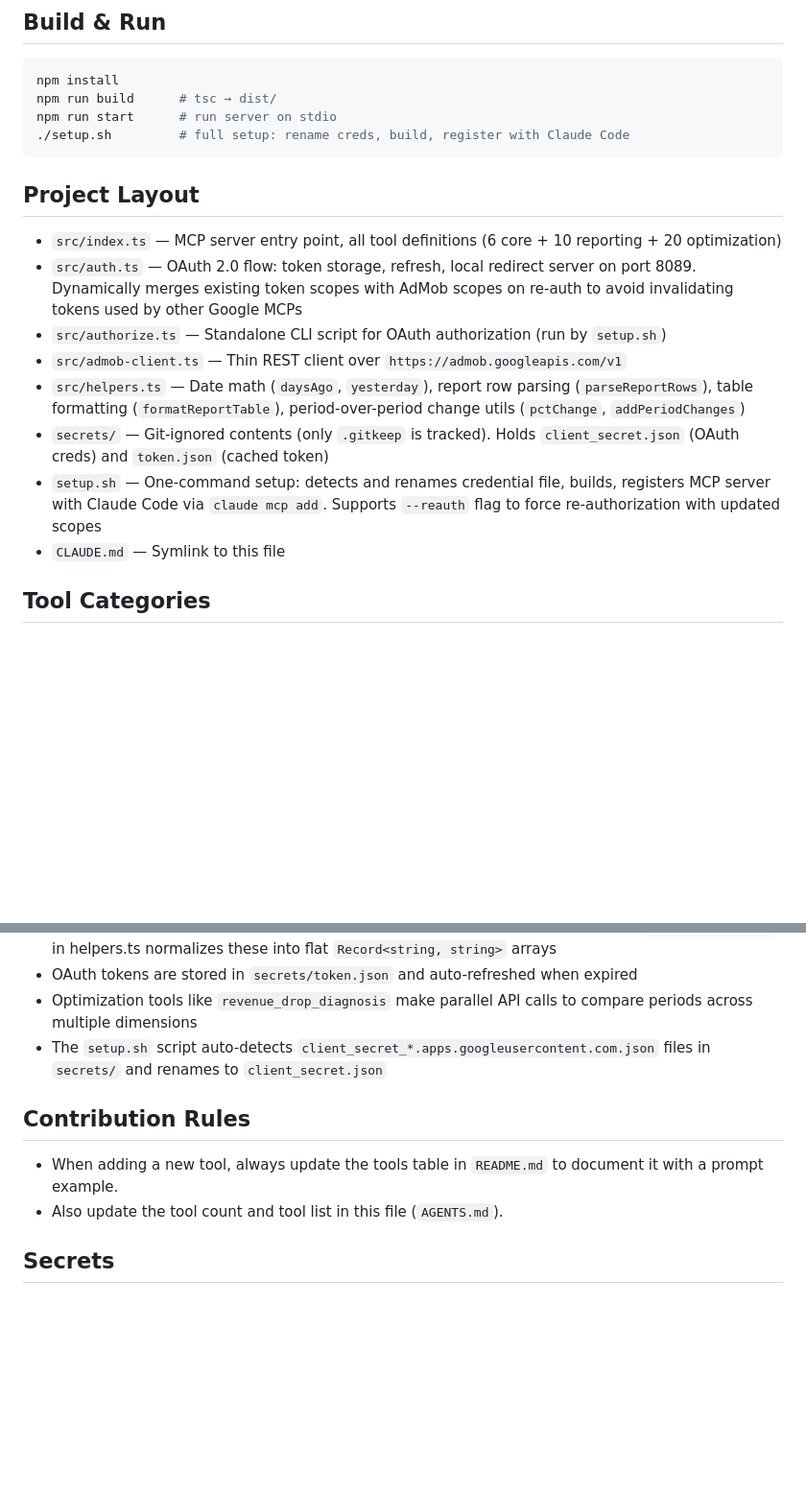
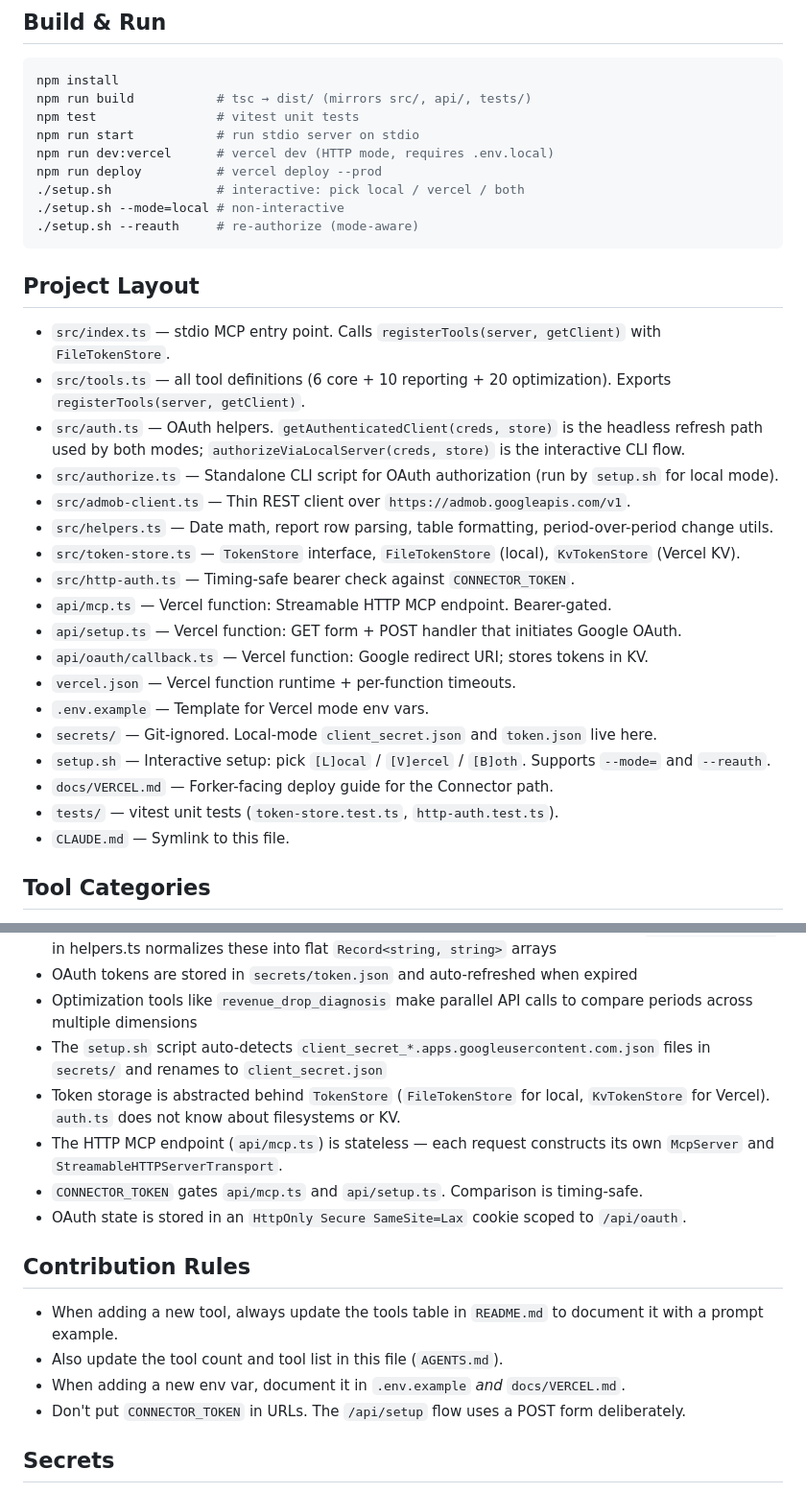
Before and after one commit to matsumo0922/admob-mcp-1, a Markdown page: AGENTS.md, 2 parts joined by grey strips. Shown at 96% size. Drawn GitHub-style; blank space fills up the shorter version.

Commit message:
Update AGENTS.md for dual-mode (local + Vercel) layout
Documents src/tools.ts, src/token-store.ts, src/http-auth.ts, the
api/ tree, and the new setup.sh modes. Adds contribution rules
about env vars and bearer-in-URL.

Co-Authored-By: Claude Opus 4.7 (1M context) <noreply@anthropic.com>

````diff
--- a/AGENTS.md
+++ b/AGENTS.md
@@ -6,21 +6,36 @@ Local MCP server that connects Claude to the Google AdMob API via OAuth 2.0.
 
 ```bash
 npm install
-npm run build      # tsc → dist/
-npm run start      # run server on stdio
-./setup.sh         # full setup: rename creds, build, register with Claude Code
+npm run build           # tsc → dist/ (mirrors src/, api/, tests/)
+npm test                # vitest unit tests
+npm run start           # run stdio server on stdio
+npm run dev:vercel      # vercel dev (HTTP mode, requires .env.local)
+npm run deploy          # vercel deploy --prod
+./setup.sh              # interactive: pick local / vercel / both
+./setup.sh --mode=local # non-interactive
+./setup.sh --reauth     # re-authorize (mode-aware)
 ```
 
 ## Project Layout
 
-- `src/index.ts` — MCP server entry point, all tool definitions (6 core + 10 reporting + 20 optimization)
-- `src/auth.ts` — OAuth 2.0 flow: token storage, refresh, local redirect server on port 8089. Dynamically merges existing token scopes with AdMob scopes on re-auth to avoid invalidating tokens used by other Google MCPs
-- `src/authorize.ts` — Standalone CLI script for OAuth authorization (run by `setup.sh`)
-- `src/admob-client.ts` — Thin REST client over `https://admob.googleapis.com/v1`
-- `src/helpers.ts` — Date math (`daysAgo`, `yesterday`), report row parsing (`parseReportRows`), table formatting (`formatReportTable`), period-over-period change utils (`pctChange`, `addPeriodChanges`)
-- `secrets/` — Git-ignored contents (only `.gitkeep` is tracked). Holds `client_secret.json` (OAuth creds) and `token.json` (cached token)
-- `setup.sh` — One-command setup: detects and renames credential file, builds, registers MCP server with Claude Code via `claude mcp add`. Supports `--reauth` flag to force re-authorization with updated scopes
-- `CLAUDE.md` — Symlink to this file
+- `src/index.ts` — stdio MCP entry point. Calls `registerTools(server, getClient)` with `FileTokenStore`.
+- `src/tools.ts` — all tool definitions (6 core + 10 reporting + 20 optimization). Exports `registerTools(server, getClient)`.
+- `src/auth.ts` — OAuth helpers. `getAuthenticatedClient(creds, store)` is the headless refresh path used by both modes; `authorizeViaLocalServer(creds, store)` is the interactive CLI flow.
+- `src/authorize.ts` — Standalone CLI script for OAuth authorization (run by `setup.sh` for local mode).
+- `src/admob-client.ts` — Thin REST client over `https://admob.googleapis.com/v1`.
+- `src/helpers.ts` — Date math, report row parsing, table formatting, period-over-period change utils.
+- `src/token-store.ts` — `TokenStore` interface, `FileTokenStore` (local), `KvTokenStore` (Vercel KV).
+- `src/http-auth.ts` — Timing-safe bearer check against `CONNECTOR_TOKEN`.
+- `api/mcp.ts` — Vercel function: Streamable HTTP MCP endpoint. Bearer-gated.
+- `api/setup.ts` — Vercel function: GET form + POST handler that initiates Google OAuth.
+- `api/oauth/callback.ts` — Vercel function: Google redirect URI; stores tokens in KV.
+- `vercel.json` — Vercel function runtime + per-function timeouts.
+- `.env.example` — Template for Vercel mode env vars.
+- `secrets/` — Git-ignored. Local-mode `client_secret.json` and `token.json` live here.
+- `setup.sh` — Interactive setup: pick `[L]ocal` / `[V]ercel` / `[B]oth`. Supports `--mode=` and `--reauth`.
+- `docs/VERCEL.md` — Forker-facing deploy guide for the Connector path.
+- `tests/` — vitest unit tests (`token-store.test.ts`, `http-auth.test.ts`).
+- `CLAUDE.md` — Symlink to this file.
 
 ## Tool Categories
 
@@ -39,11 +54,17 @@ npm run start      # run server on stdio
 - OAuth tokens are stored in `secrets/token.json` and auto-refreshed when expired
 - Optimization tools like `revenue_drop_diagnosis` make parallel API calls to compare periods across multiple dimensions
 - The `setup.sh` script auto-detects `client_secret_*.apps.googleusercontent.com.json` files in `secrets/` and renames to `client_secret.json`
+- Token storage is abstracted behind `TokenStore` (`FileTokenStore` for local, `KvTokenStore` for Vercel). `auth.ts` does not know about filesystems or KV.
+- The HTTP MCP endpoint (`api/mcp.ts`) is stateless — each request constructs its own `McpServer` and `StreamableHTTPServerTransport`.
+- `CONNECTOR_TOKEN` gates `api/mcp.ts` and `api/setup.ts`. Comparison is timing-safe.
+- OAuth state is stored in an `HttpOnly Secure SameSite=Lax` cookie scoped to `/api/oauth`.
 
 ## Contribution Rules
 
 - When adding a new tool, always update the tools table in `README.md` to document it with a prompt example.
 - Also update the tool count and tool list in this file (`AGENTS.md`).
+- When adding a new env var, document it in `.env.example` *and* `docs/VERCEL.md`.
+- Don't put `CONNECTOR_TOKEN` in URLs. The `/api/setup` flow uses a POST form deliberately.
 
 ## Secrets
 
````
